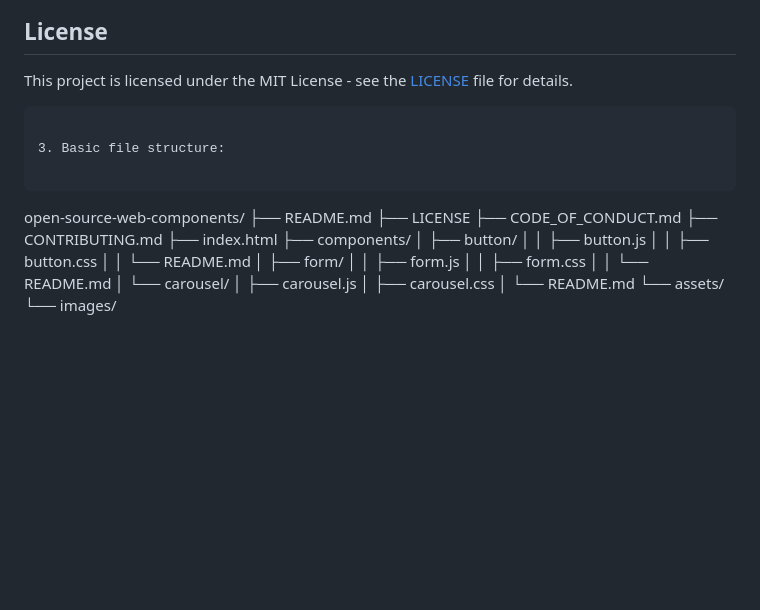
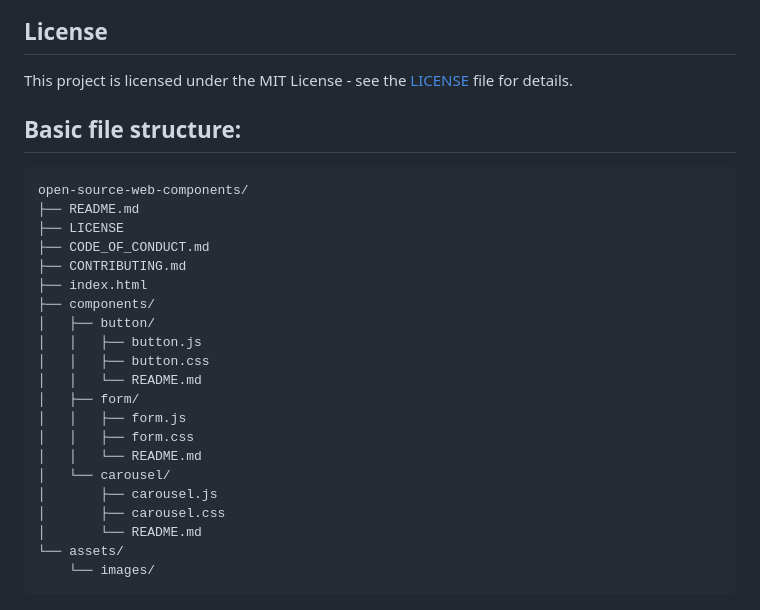
Before and after one commit to JohnDev19/Open-Source-Web-Components, a Markdown page: README.md, the part around the change. Rendered like a GitHub page; blank space fills up the shorter version.

````diff
--- a/README.md
+++ b/README.md
@@ -99,9 +99,8 @@ We are committed to providing a welcoming and inclusive experience for everyone.
 ## License
 
 This project is licensed under the MIT License - see the [LICENSE](LICENSE) file for details.
-```
 
-3. Basic file structure:
+## Basic file structure:
 
 ```
 open-source-web-components/
@@ -125,3 +124,4 @@ open-source-web-components/
 │       └── README.md
 └── assets/
     └── images/
+```
````
